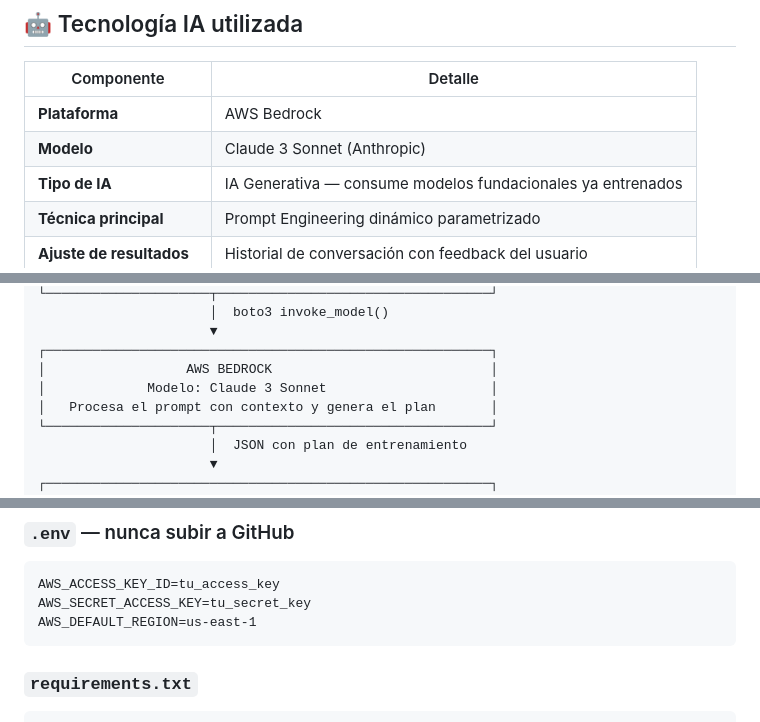
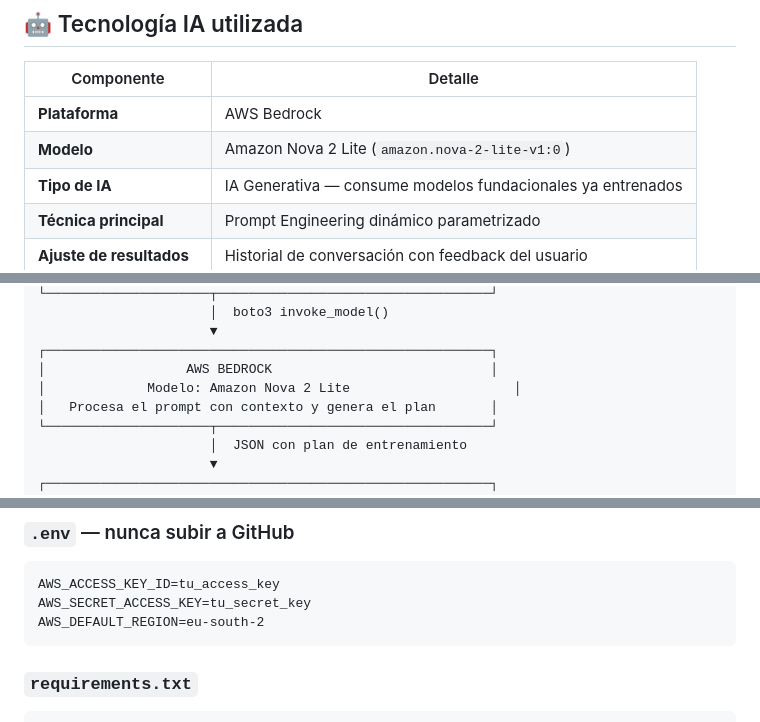
Before and after one commit to SantiDevel/AI-Coach, a Markdown page: README.md, 3 parts joined by grey strips. Rendered like a GitHub page.

Commit message:
README Nova 2 Lite eu-south-2

````diff
--- a/README.md
+++ b/README.md
@@ -22,7 +22,7 @@ El plan puede refinarse mediante **feedback conversacional**: si el resultado no
 | Componente | Detalle |
 |---|---|
 | **Plataforma** | AWS Bedrock |
-| **Modelo** | Claude 3 Sonnet (Anthropic) |
+| **Modelo** | Amazon Nova 2 Lite (`amazon.nova-2-lite-v1:0`) |
 | **Tipo de IA** | IA Generativa — consume modelos fundacionales ya entrenados |
 | **Técnica principal** | Prompt Engineering dinámico parametrizado |
 | **Ajuste de resultados** | Historial de conversación con feedback del usuario |
@@ -59,7 +61,7 @@ Bedrock permite **consumir modelos ya entrenados** (Claude, Titan, Llama) sin ne
                       ▼
 ┌─────────────────────────────────────────────────────────┐
 │                  AWS BEDROCK                            │
-│             Modelo: Claude 3 Sonnet                     │
+│             Modelo: Amazon Nova 2 Lite                     │
 │   Procesa el prompt con contexto y genera el plan       │
 └─────────────────────┬───────────────────────────────────┘
                       │  JSON con plan de entrenamiento
@@ -98,7 +100,7 @@ AI-Coach/
 ```
 AWS_ACCESS_KEY_ID=tu_access_key
 AWS_SECRET_ACCESS_KEY=tu_secret_key
-AWS_DEFAULT_REGION=us-east-1
+AWS_DEFAULT_REGION=eu-south-2
 ```
 
 ### `requirements.txt`
````
Also changed, not shown: other parts of README.md (+2 -0 lines).
